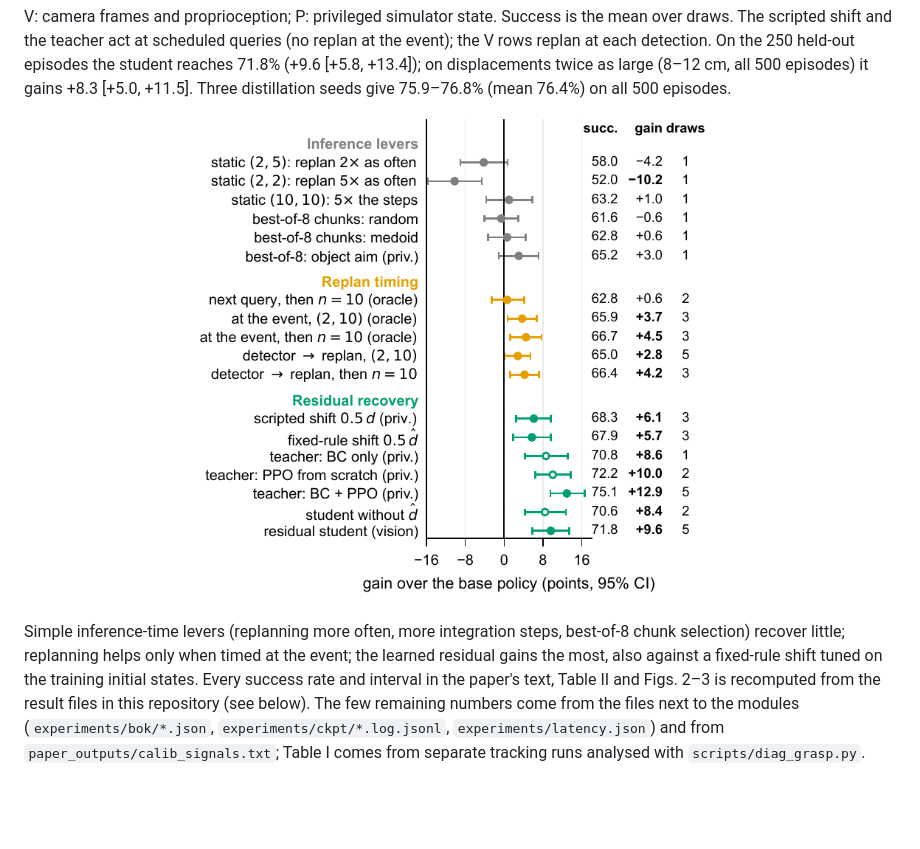
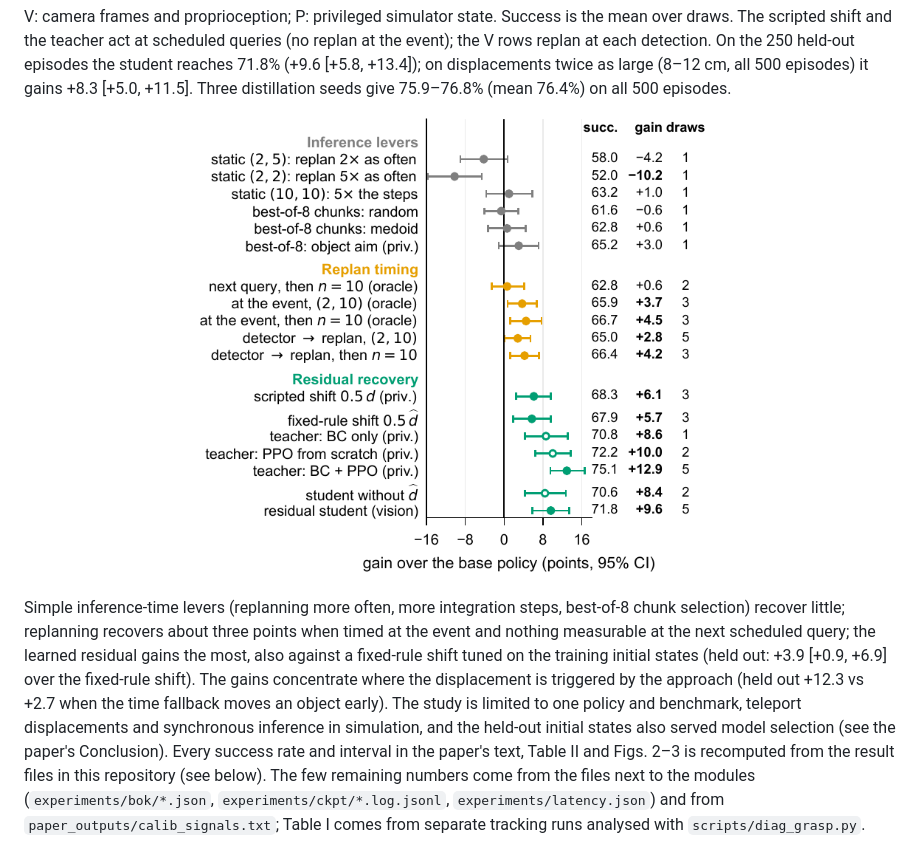
Before and after one commit to BitAdventurer/VLA-Disturbance-Recovery, a Markdown page: README.md, the part around the change. Rendered like a GitHub page; pictures changed too: assets/forest.png; blank space fills up the shorter version.

```diff
--- a/README.md
+++ b/README.md
@@ -48,8 +48,12 @@ episodes) it gains +8.3 [+5.0, +11.5]. Three distillation seeds give 75.9–76.8
 <p align="center"><img src="assets/forest.png" width="560" alt="Gains over the base policy on the 250 held-out episodes"></p>
 
 Simple inference-time levers (replanning more often, more integration steps, best-of-8 chunk selection) recover
-little; replanning helps only when timed at the event; the learned residual gains the most, also against a
-fixed-rule shift tuned on the training initial states. Every success rate and interval in the paper's text, Table II
+little; replanning recovers about three points when timed at the event and nothing measurable at the next
+scheduled query; the learned residual gains the most, also against a fixed-rule shift tuned on the training
+initial states (held out: +3.9 [+0.9, +6.9] over the fixed-rule shift). The gains concentrate where the
+displacement is triggered by the approach (held out +12.3 vs +2.7 when the time fallback moves an object early).
+The study is limited to one policy and benchmark, teleport displacements and synchronous inference in simulation,
+and the held-out initial states also served model selection (see the paper's Conclusion). Every success rate and interval in the paper's text, Table II
 and Figs. 2–3 is recomputed from the result files in this repository (see below). The few remaining numbers come
 from the files next to the modules (`experiments/bok/*.json`, `experiments/ckpt/*.log.jsonl`,
 `experiments/latency.json`) and from `paper_outputs/calib_signals.txt`; Table I comes from separate tracking runs
```
Also changed, not shown: 9 other files.
